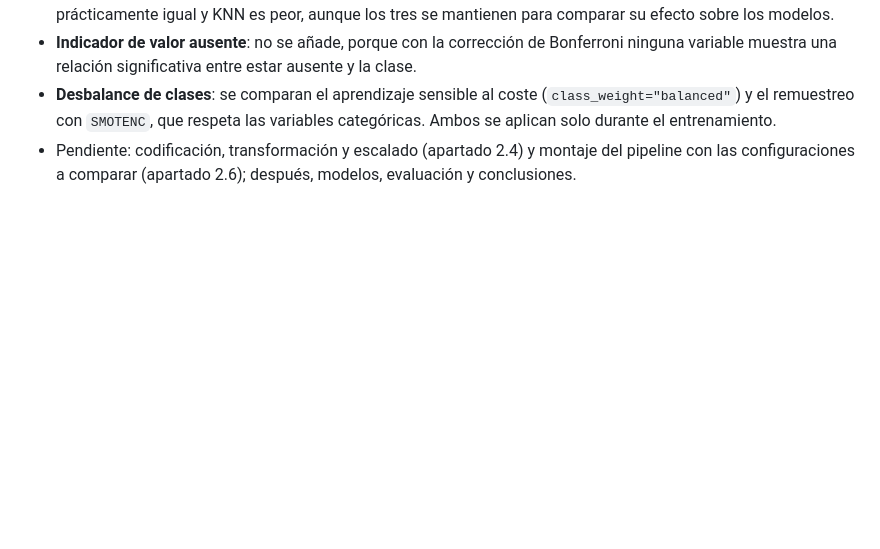
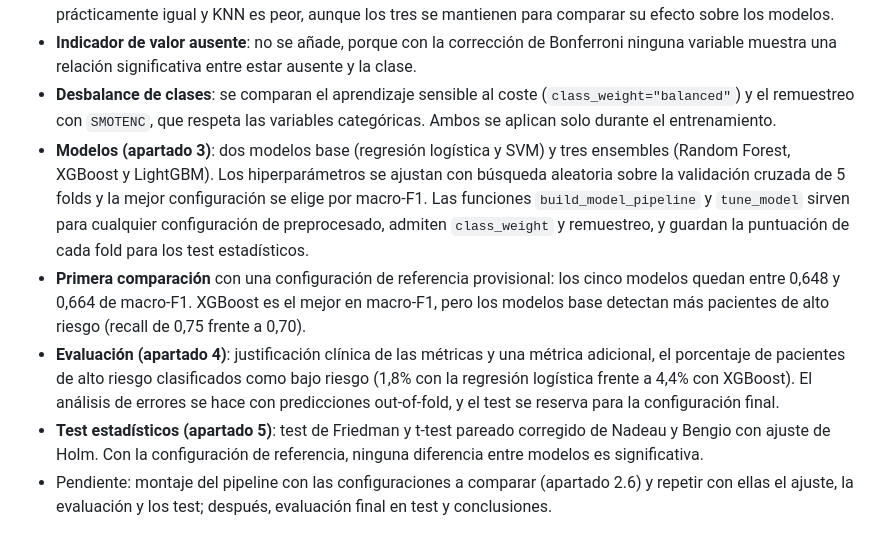
Before and after one commit to alberct96/ML-Entregable1, a Markdown page: README.md, the part around the change. Drawn GitHub-style; blank space fills up the shorter version.

Commit message:
readme: modelos, evaluación y test de la semana 3

```diff
--- a/README.md
+++ b/README.md
@@ -85,4 +85,8 @@ La semilla aleatoria está fijada (`SEED = 42`) para que los resultados sean rep
 - **Métodos de imputación**: se comparan la mediana, la imputación iterativa y KNN con datos estandarizados, ocultando valores conocidos para medir el error de reconstrucción. La iterativa y la mediana obtienen un error prácticamente igual y KNN es peor, aunque los tres se mantienen para comparar su efecto sobre los modelos.
 - **Indicador de valor ausente**: no se añade, porque con la corrección de Bonferroni ninguna variable muestra una relación significativa entre estar ausente y la clase.
 - **Desbalance de clases**: se comparan el aprendizaje sensible al coste (`class_weight="balanced"`) y el remuestreo con `SMOTENC`, que respeta las variables categóricas. Ambos se aplican solo durante el entrenamiento.
-- Pendiente: codificación, transformación y escalado (apartado 2.4) y montaje del pipeline con las configuraciones a comparar (apartado 2.6); después, modelos, evaluación y conclusiones.
+- **Modelos (apartado 3)**: dos modelos base (regresión logística y SVM) y tres ensembles (Random Forest, XGBoost y LightGBM). Los hiperparámetros se ajustan con búsqueda aleatoria sobre la validación cruzada de 5 folds y la mejor configuración se elige por macro-F1. Las funciones `build_model_pipeline` y `tune_model` sirven para cualquier configuración de preprocesado, admiten `class_weight` y remuestreo, y guardan la puntuación de cada fold para los test estadísticos.
+- **Primera comparación** con una configuración de referencia provisional: los cinco modelos quedan entre 0,648 y 0,664 de macro-F1. XGBoost es el mejor en macro-F1, pero los modelos base detectan más pacientes de alto riesgo (recall de 0,75 frente a 0,70).
+- **Evaluación (apartado 4)**: justificación clínica de las métricas y una métrica adicional, el porcentaje de pacientes de alto riesgo clasificados como bajo riesgo (1,8% con la regresión logística frente a 4,4% con XGBoost). El análisis de errores se hace con predicciones out-of-fold, y el test se reserva para la configuración final.
+- **Test estadísticos (apartado 5)**: test de Friedman y t-test pareado corregido de Nadeau y Bengio con ajuste de Holm. Con la configuración de referencia, ninguna diferencia entre modelos es significativa.
+- Pendiente: montaje del pipeline con las configuraciones a comparar (apartado 2.6) y repetir con ellas el ajuste, la evaluación y los test; después, evaluación final en test y conclusiones.
```
